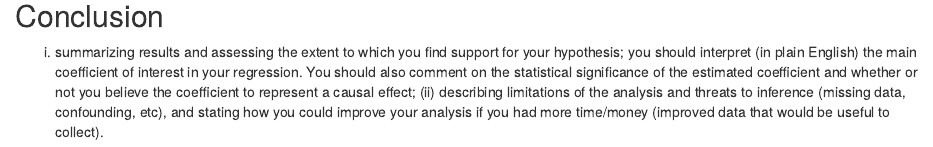
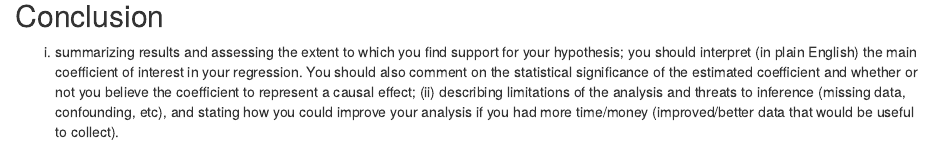
Before and after one commit to taylordndr/ps270-final-project, an R Markdown document (index.Rmd): the page in a window 1100 px wide, from 10980 px down. Rendered offline with R 4.5, knitr and Pandoc, with nearby package versions; drawn as R Markdown's standard HTML page in place of the format the file asks for; some code elsewhere in the file could not run offline.

Commit message:
checking updates

```diff
--- a/index.Rmd
+++ b/index.Rmd
@@ -421,4 +421,4 @@ tidy(incarceration.multreg) |>
 
 ## Conclusion
 
-(i) summarizing results and assessing the extent to which you find support for your hypothesis; you should interpret (in plain English) the main coefficient of interest in your regression. You should also comment on the statistical significance of the estimated coefficient and whether or not you believe the coefficient to represent a causal effect; (ii) describing limitations of the analysis and threats to inference (missing data, confounding, etc), and stating how you could improve your analysis if you had more time/money (improved data that would be useful to collect).
+(i) summarizing results and assessing the extent to which you find support for your hypothesis; you should interpret (in plain English) the main coefficient of interest in your regression. You should also comment on the statistical significance of the estimated coefficient and whether or not you believe the coefficient to represent a causal effect; (ii) describing limitations of the analysis and threats to inference (missing data, confounding, etc), and stating how you could improve your analysis if you had more time/money (improved/better data that would be useful to collect).
```
Also changed, not shown: index.html.
